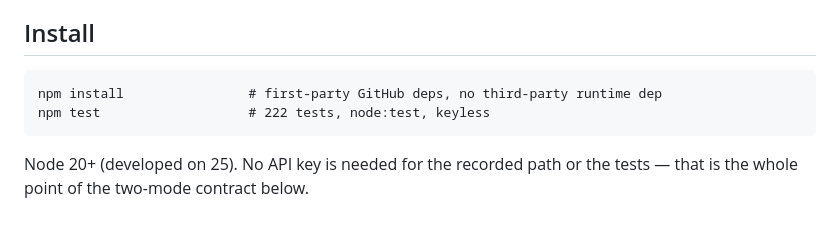
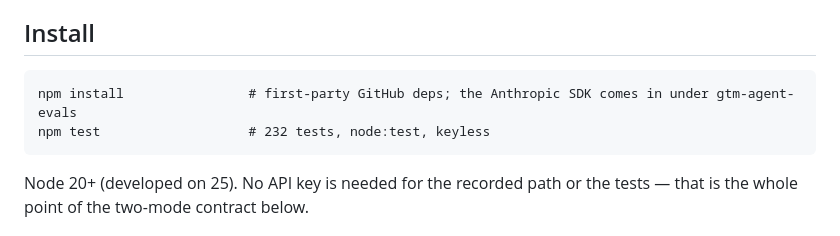
Before and after one commit to derrtaderr/account-scout, a Markdown page: README.md, the part around the change. Drawn GitHub-style.

Commit message:
README: the test count and the dependency line match the install
Co-Authored-By: Claude Opus 5.5 (1M context) <noreply@anthropic.com>

````diff
--- a/README.md
+++ b/README.md
@@ -58,8 +58,8 @@ regex wearing a robe.
 ## Install
 
 ```
-npm install                # first-party GitHub deps, no third-party runtime dep
-npm test                   # 222 tests, node:test, keyless
+npm install                # first-party GitHub deps; the Anthropic SDK comes in under gtm-agent-evals
+npm test                   # 232 tests, node:test, keyless
 ```
 
 Node 20+ (developed on 25). No API key is needed for the recorded path or the
````
